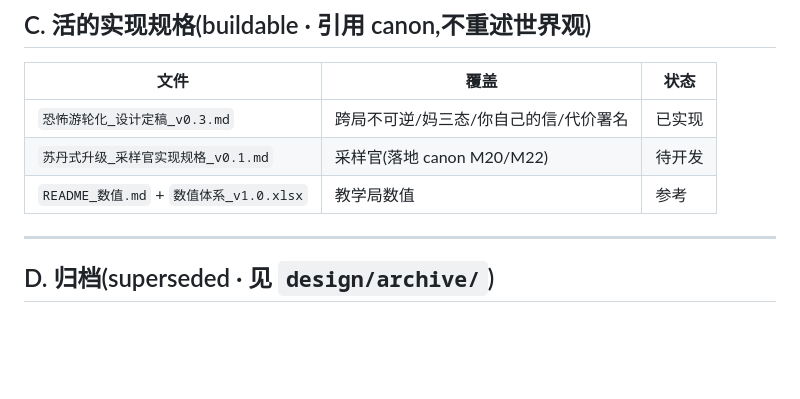
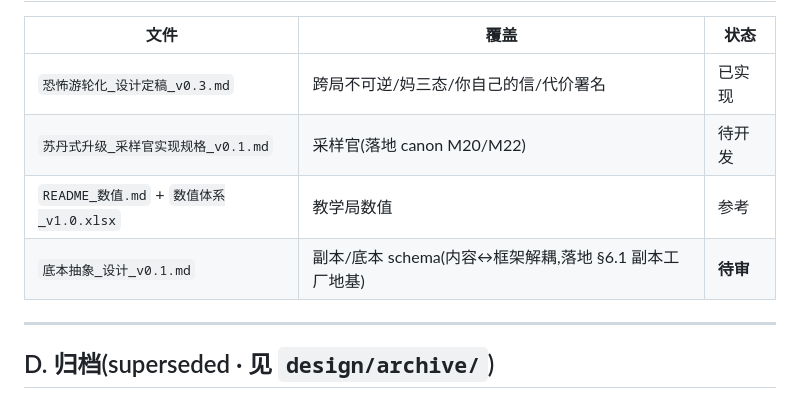
Before and after one commit to RAMBOXIE/-, a Markdown page: design/INDEX.md, the part around the change. Drawn GitHub-style; blank space fills up the shorter version.

```diff
--- a/design/INDEX.md
+++ b/design/INDEX.md
@@ -60,6 +60,7 @@
 | `恐怖游轮化_设计定稿_v0.3.md` | 跨局不可逆/妈三态/你自己的信/代价署名 | 已实现 |
 | `苏丹式升级_采样官实现规格_v0.1.md` | 采样官(落地 canon M20/M22) | 待开发 |
 | `README_数值.md` + `数值体系_v1.0.xlsx` | 教学局数值 | 参考 |
+| `底本抽象_设计_v0.1.md` | 副本/底本 schema(内容↔框架解耦,落地 §6.1 副本工厂地基) | **待审** |
 
 ---
 
```
Also changed, not shown: design/底本抽象_设计_v0.1.md (added, +185 -0 lines).
